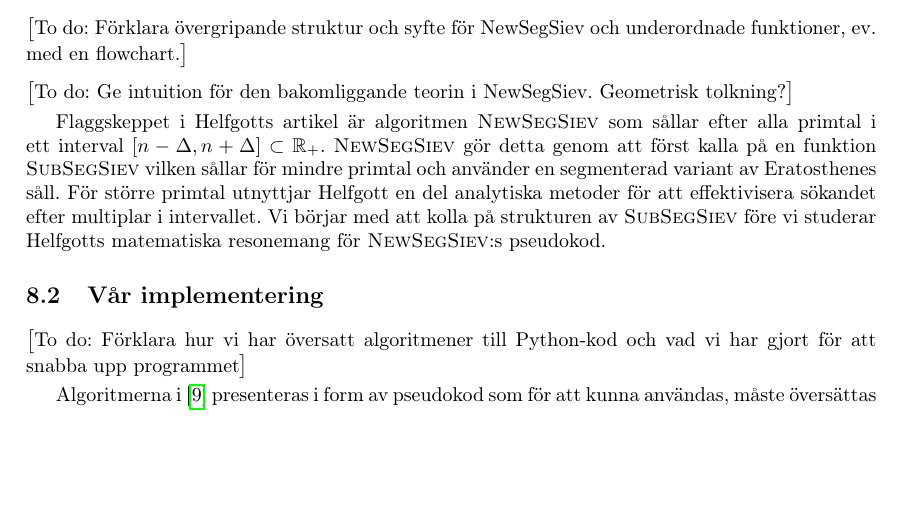
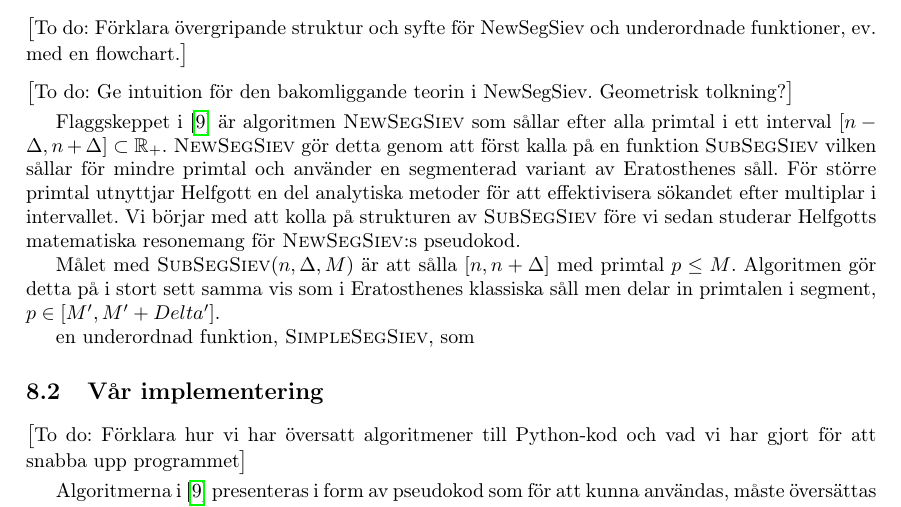
Before and after one commit to ElComadore/Matematiska-S-ll, a LaTeX paper (main.tex, which reads erik/algoritmteori.tex): part of page 19 of 24, cut so that both start at the same text, the shorter picture padded with empty space. Compiled offline with pdfLaTeX.

Commit message:
Updates from Overleaf

```diff
--- a/erik/algoritmteori.tex
+++ b/erik/algoritmteori.tex
@@ -2,4 +2,8 @@
 
 \todo{Ge intuition för den bakomliggande teorin i NewSegSiev. Geometrisk tolkning?}
 
-Flaggskeppet i Helfgotts artikel är algoritmen \textsc{NewSegSiev} som sållar efter alla primtal i ett interval \([n - \Delta, n + \Delta] \subset \mathbb{R}_+\). \textsc{NewSegSiev} gör detta genom att först kalla på en funktion \textsc{SubSegSiev} vilken sållar för mindre primtal och använder en segmenterad variant av Eratosthenes såll. För större primtal utnyttjar Helfgott en del analytiska metoder för att effektivisera sökandet efter multiplar i intervallet. Vi börjar med att kolla på strukturen av \textsc{SubSegSiev} före vi studerar Helfgotts matematiska resonemang för \textsc{NewSegSiev}:s pseudokod.
+Flaggskeppet i \cite{HaraldSieve} är algoritmen \textsc{NewSegSiev} som sållar efter alla primtal i ett interval \([n - \Delta, n + \Delta] \subset \mathbb{R}_+\). \textsc{NewSegSiev} gör detta genom att först kalla på en funktion \textsc{SubSegSiev} vilken sållar för mindre primtal och använder en segmenterad variant av Eratosthenes såll. För större primtal utnyttjar Helfgott en del analytiska metoder för att effektivisera sökandet efter multiplar i intervallet. Vi börjar med att kolla på strukturen av \textsc{SubSegSiev} före vi sedan studerar Helfgotts matematiska resonemang för \textsc{NewSegSiev}:s pseudokod.
+
+Målet med \textsc{SubSegSiev}\((n, \Delta, M)\) är att sålla \([n, n + \Delta]\) med primtal $p \leq M$. Algoritmen gör detta på i stort sett samma vis som i Eratosthenes klassiska såll men delar in primtalen i segment, $p \in [M', M' + Delta']$.
+
+en underordnad funktion, \textsc{SimpleSegSiev}, som
```
